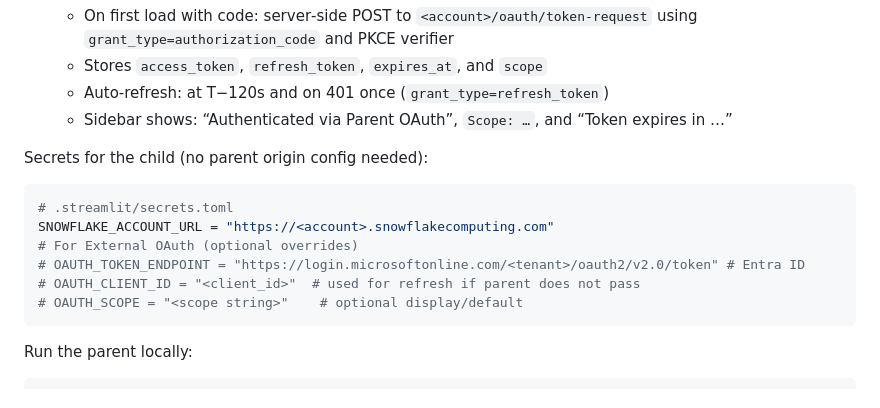
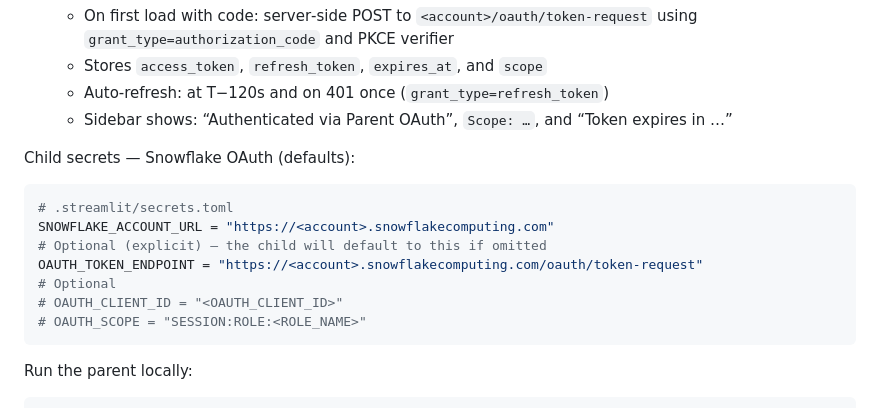
Before and after one commit to sfc-gh-mwalli/CortexAgentStreamlit, a Markdown page: README.md, the part around the change. Drawn GitHub-style.

Commit message:
docs: align child secrets sections; add explicit Snowflake child example with OAUTH_TOKEN_ENDPOINT

````diff
--- a/README.md
+++ b/README.md
@@ -35,15 +35,16 @@ This branch removes PAT and in-app OAuth. A tiny parent page performs OAuth and
   - Auto‑refresh: at T−120s and on 401 once (`grant_type=refresh_token`)
   - Sidebar shows: “Authenticated via Parent OAuth”, `Scope: …`, and “Token expires in …”
 
-Secrets for the child (no parent origin config needed):
+Child secrets — Snowflake OAuth (defaults):
 
 ```toml
 # .streamlit/secrets.toml
 SNOWFLAKE_ACCOUNT_URL = "https://<account>.snowflakecomputing.com"
-# For External OAuth (optional overrides)
-# OAUTH_TOKEN_ENDPOINT = "https://login.microsoftonline.com/<tenant>/oauth2/v2.0/token" # Entra ID
-# OAUTH_CLIENT_ID = "<client_id>"  # used for refresh if parent does not pass
-# OAUTH_SCOPE = "<scope string>"    # optional display/default
+# Optional (explicit) — the child will default to this if omitted
+OAUTH_TOKEN_ENDPOINT = "https://<account>.snowflakecomputing.com/oauth/token-request"
+# Optional
+# OAUTH_CLIENT_ID = "<OAUTH_CLIENT_ID>"
+# OAUTH_SCOPE = "SESSION:ROLE:<ROLE_NAME>"
 ```
 
 Run the parent locally:
````
